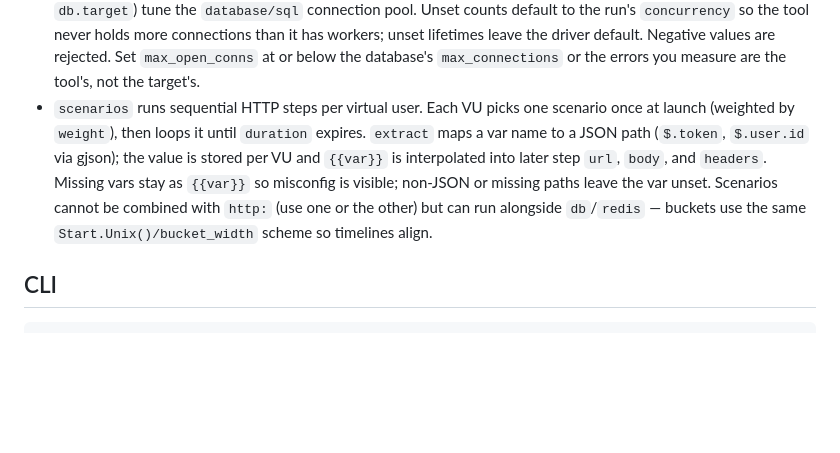
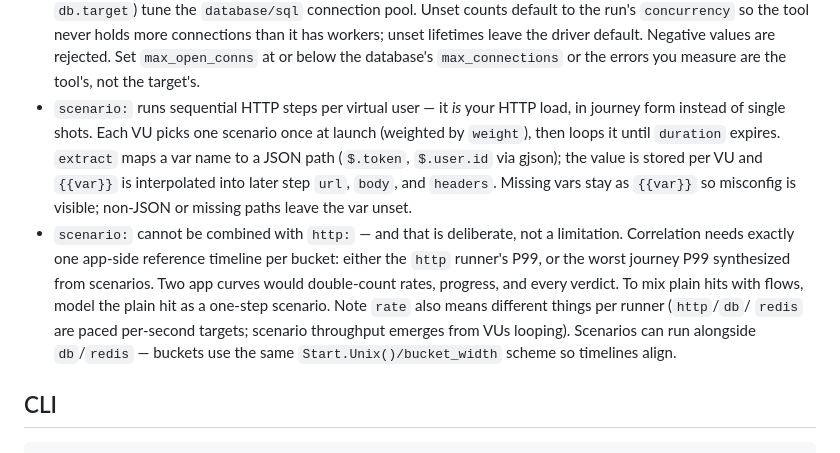
Before and after one commit to codetesla51/barrage, a Markdown page: README.md, the part around the change. Rendered like a GitHub page; blank space fills up the shorter version.

Commit message:
docs: explain why scenario replaces http

```diff
--- a/README.md
+++ b/README.md
@@ -307,14 +307,22 @@ scenario:
   connections than it has workers; unset lifetimes leave the driver default.
   Negative values are rejected. Set `max_open_conns` at or below the database's
   `max_connections` or the errors you measure are the tool's, not the target's.
-- `scenarios` runs sequential HTTP steps per virtual user. Each VU picks one
-  scenario once at launch (weighted by `weight`), then loops it until
-  `duration` expires. `extract` maps a var name to a JSON path (`$.token`,
+- `scenario:` runs sequential HTTP steps per virtual user — it *is* your HTTP
+  load, in journey form instead of single shots. Each VU picks one scenario
+  once at launch (weighted by `weight`), then loops it until `duration`
+  expires. `extract` maps a var name to a JSON path (`$.token`,
   `$.user.id` via gjson); the value is stored per VU and `{{var}}` is
   interpolated into later step `url`, `body`, and `headers`. Missing vars stay
   as `{{var}}` so misconfig is visible; non-JSON or missing paths leave the
-  var unset. Scenarios cannot be combined with `http:` (use one or the other)
-  but can run alongside `db`/`redis` — buckets use the same
+  var unset.
+- `scenario:` cannot be combined with `http:` — and that is deliberate, not a
+  limitation. Correlation needs exactly one app-side reference timeline per
+  bucket: either the `http` runner's P99, or the worst journey P99 synthesized
+  from scenarios. Two app curves would double-count rates, progress, and every
+  verdict. To mix plain hits with flows, model the plain hit as a one-step
+  scenario. Note `rate` also means different things per runner (`http`/`db`/
+  `redis` are paced per-second targets; scenario throughput emerges from VUs
+  looping). Scenarios can run alongside `db`/`redis` — buckets use the same
   `Start.Unix()/bucket_width` scheme so timelines align.
 
 ## CLI
```
